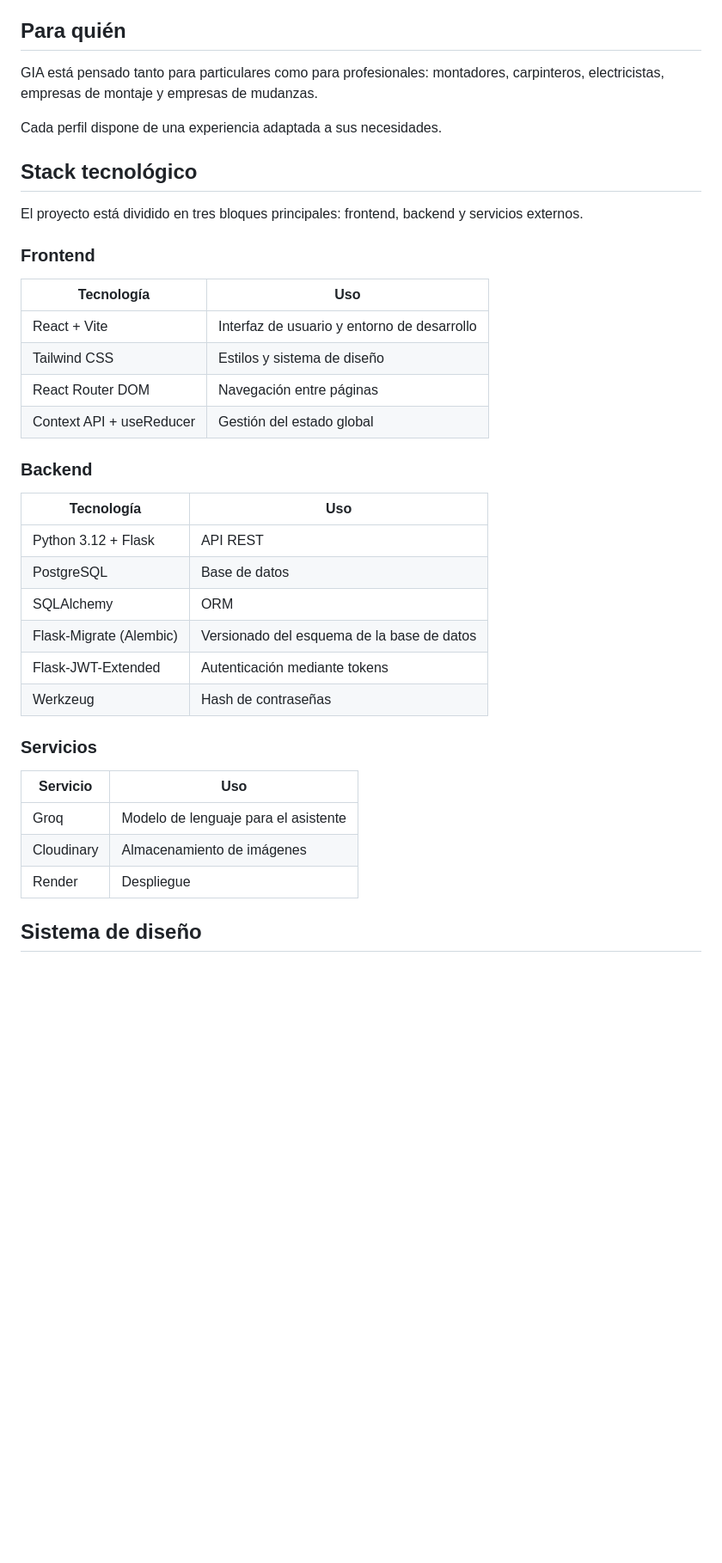
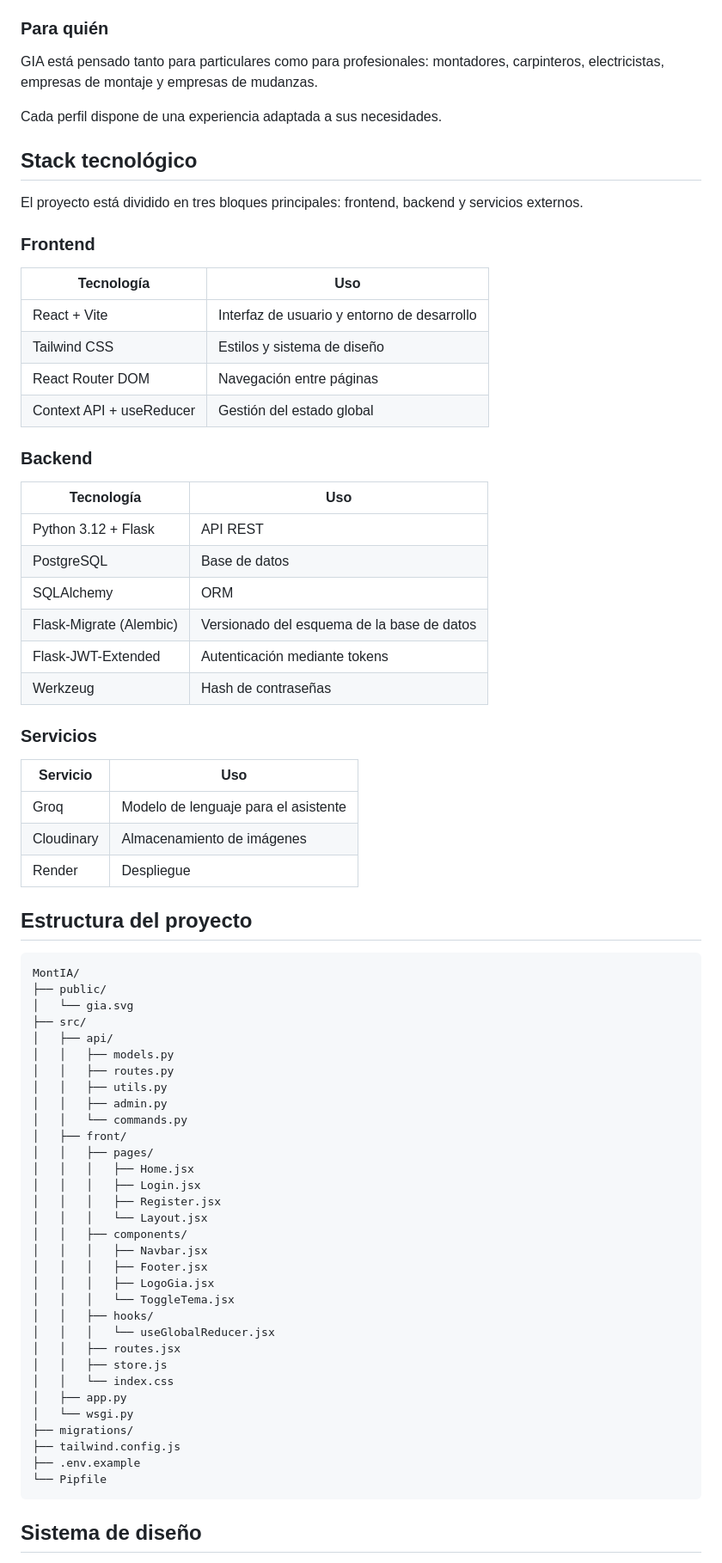
Before and after one commit to genesisfalcon15-alt/GIA, a Markdown page: README.es.md, the part around one of its changes. Shown at 86% size. GitHub-like rendering; blank space fills up the shorter version.

````diff
--- a/README.es.md
+++ b/README.es.md
@@ -30,11 +32,13 @@ GIA no es un chatbot genérico. Es un asistente que interpreta el manual de tu m
 - **Resuelve dudas en tiempo real.** Puedes preguntarle cualquier cosa mientras realizas el montaje.
 - **Guarda tu progreso.** Permite retomar el montaje exactamente donde lo dejaste.
 
-## Para quién
+### Para quién
 
 GIA está pensado tanto para particulares como para profesionales: montadores, carpinteros, electricistas, empresas de montaje y empresas de mudanzas.
 
 Cada perfil dispone de una experiencia adaptada a sus necesidades.
+
+
 
 ## Stack tecnológico
 
@@ -43,7 +47,7 @@ El proyecto está dividido en tres bloques principales: frontend, backend y serv
 ### Frontend
 
 | Tecnología | Uso |
-| --- | --- |
+|---|---|
 | React + Vite | Interfaz de usuario y entorno de desarrollo |
 | Tailwind CSS | Estilos y sistema de diseño |
 | React Router DOM | Navegación entre páginas |
@@ -52,7 +56,7 @@ El proyecto está dividido en tres bloques principales: frontend, backend y serv
 ### Backend
 
 | Tecnología | Uso |
-| --- | --- |
+|---|---|
 | Python 3.12 + Flask | API REST |
 | PostgreSQL | Base de datos |
 | SQLAlchemy | ORM |
@@ -63,10 +67,47 @@ El proyecto está dividido en tres bloques principales: frontend, backend y serv
 ### Servicios
 
 | Servicio | Uso |
-| --- | --- |
+|---|---|
 | Groq | Modelo de lenguaje para el asistente |
 | Cloudinary | Almacenamiento de imágenes |
 | Render | Despliegue |
+
+## Estructura del proyecto
+
+```
+MontIA/
+├── public/
+│   └── gia.svg
+├── src/
+│   ├── api/
+│   │   ├── models.py
+│   │   ├── routes.py
+│   │   ├── utils.py
+│   │   ├── admin.py
+│   │   └── commands.py
+│   ├── front/
+│   │   ├── pages/
+│   │   │   ├── Home.jsx
+│   │   │   ├── Login.jsx
+│   │   │   ├── Register.jsx
+│   │   │   └── Layout.jsx
+│   │   ├── components/
+│   │   │   ├── Navbar.jsx
+│   │   │   ├── Footer.jsx
+│   │   │   ├── LogoGia.jsx
+│   │   │   └── ToggleTema.jsx
+│   │   ├── hooks/
+│   │   │   └── useGlobalReducer.jsx
+│   │   ├── routes.jsx
+│   │   ├── store.js
+│   │   └── index.css
+│   ├── app.py
+│   └── wsgi.py
+├── migrations/
+├── tailwind.config.js
+├── .env.example
+└── Pipfile
+```
 
 
 ## Sistema de diseño
````
Also changed, not shown: other parts of README.es.md (+19 -6 lines).
